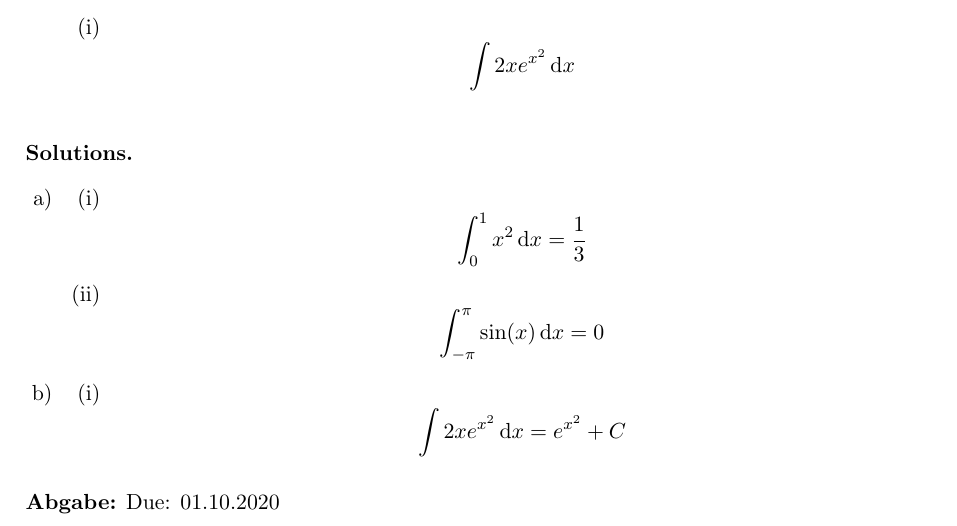
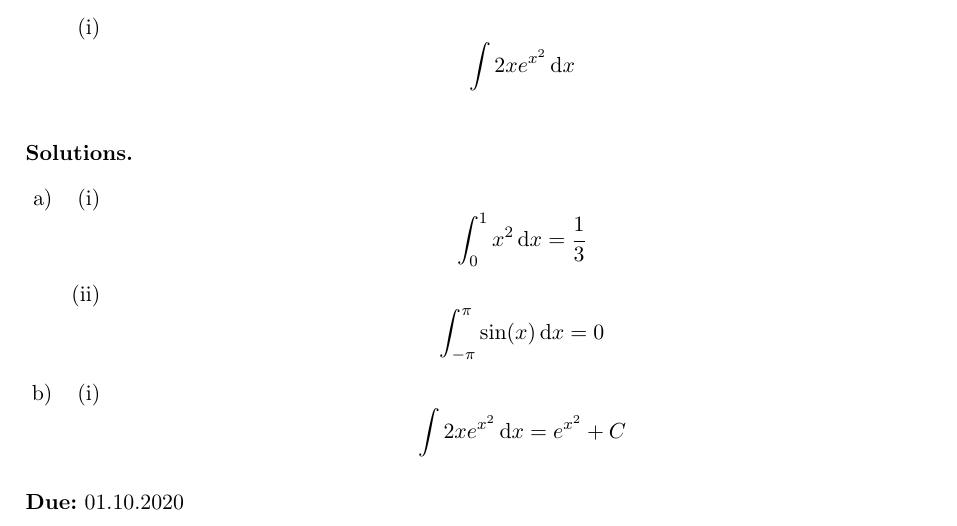
Before and after one commit to leuraph/uellabung, a LaTeX document (sheets/hs20/sheet_01.tex, which reads uellabung.sty): part of page 2 of 2, cut so that both start at the same text. Compiled offline with pdfLaTeX.

Commit message:
chore: more intuitive handling of hand in note

```diff
--- a/sheets/hs20/sheet_01.tex
+++ b/sheets/hs20/sheet_01.tex
@@ -6,7 +6,7 @@
 \lecture{Some Math Course}
 \sheetname{Exercise Sheet 1}
 \semester{HS2020}
-\handindate{Due: 01.10.2020}
+\handinnote{\textbf{Due:}~01.10.2020}
 \solutionname{Solutions}
 \prof{Prof.~Max Mustermann}
 
--- a/uellabung.sty
+++ b/uellabung.sty
@@ -26,14 +26,14 @@
 \usepackage{fancyhdr}
 
 \newcommand{\@lecturename}{}
-\newcommand\@datename{}
+\newcommand\@handinnote{}
 \newcommand\@sheetname{}
 \newcommand\@semestername{}
 \newcommand\@solutionname{}
 \newcommand\@profname{}
 
 \newcommand{\lecture}[1]{\renewcommand{\@lecturename}{#1}}
-\newcommand{\handindate}[1]{\renewcommand{\@datename}{#1}}
+\newcommand{\handinnote}[1]{\renewcommand{\@handinnote}{#1}}
 \newcommand{\sheetname}[1]{\renewcommand{\@sheetname}{#1}}
 \newcommand{\semester}[1]{\renewcommand{\@semestername}{#1}}
 \newcommand{\solutionname}[1]{\renewcommand{\@solutionname}{#1}}
@@ -53,7 +53,7 @@
     % Do not print hand in date if this is a solutionsheet
   \else
     \vspace{0.5\baselineskip} % Whitespace before the entire section title
-    \textbf{Abgabe:} \@datename
+    \@handinnote
   \fi
 }
 
```
